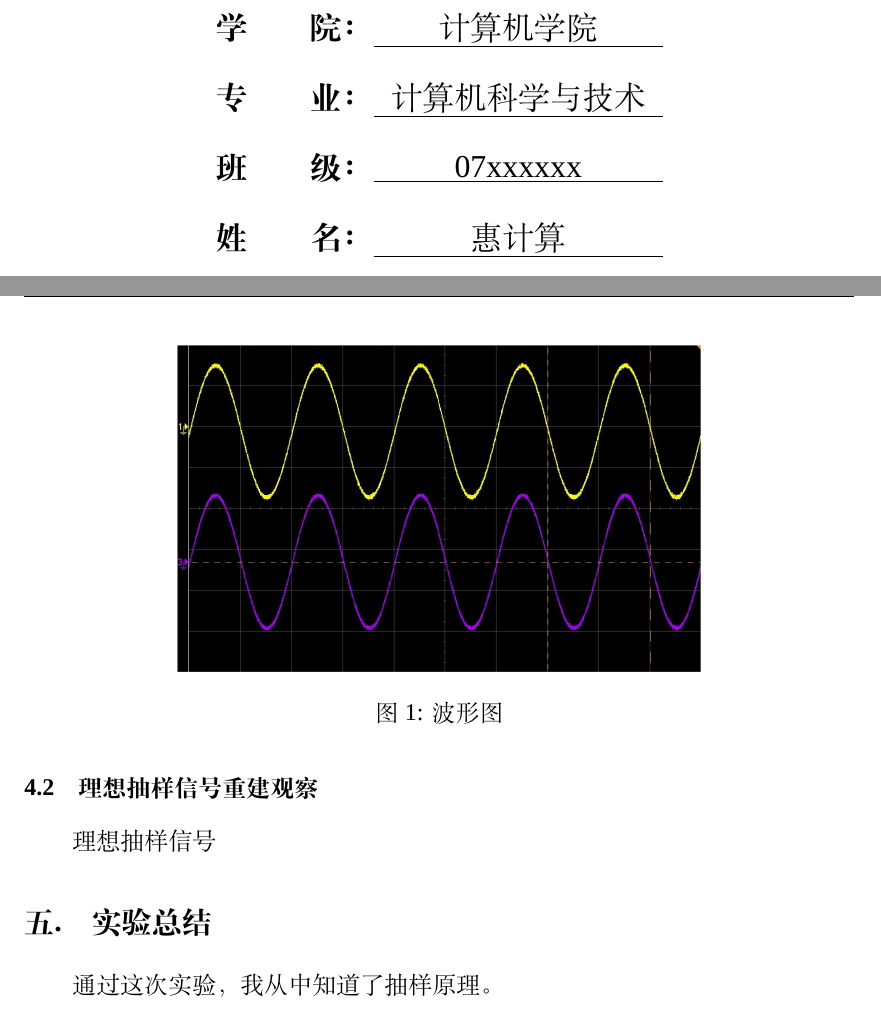
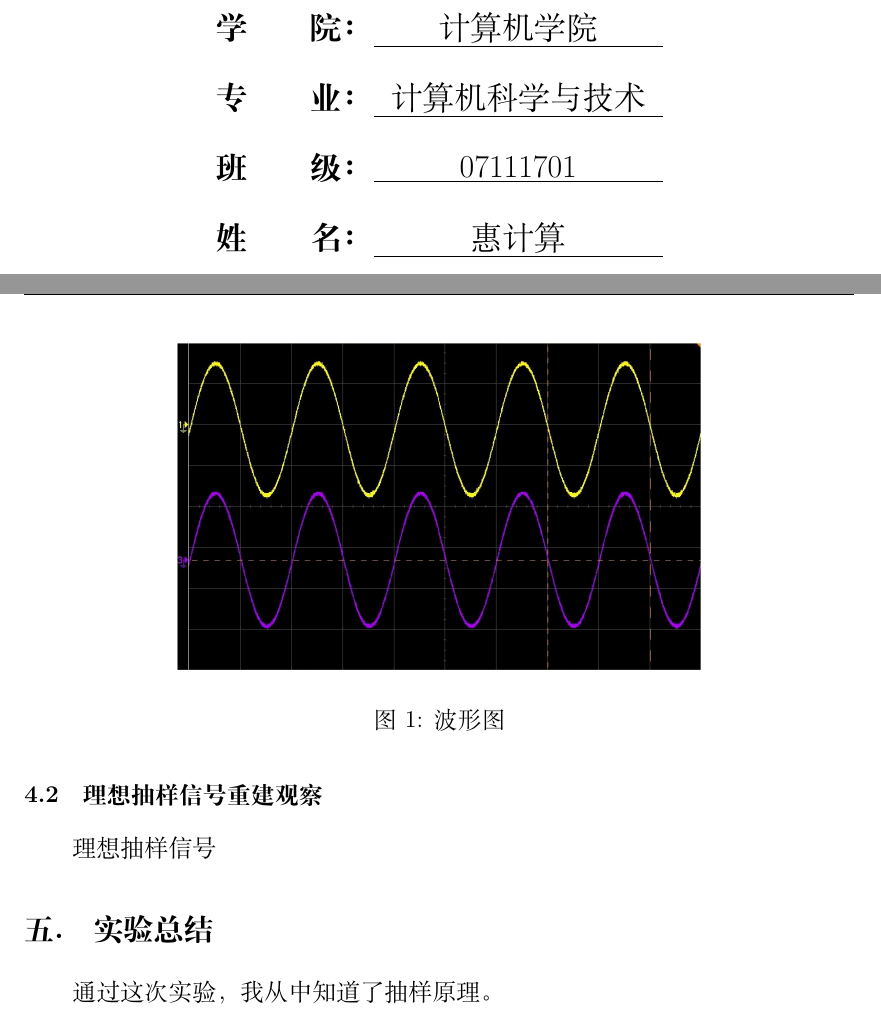
Before and after one commit to BITNP/BIThesis, a LaTeX document (templates/lab-report/main.tex, which reads templates/lab-report/bitreport.cls): two parts of pages 1 and 3 of 3, joined at a grey line, cut so that both start at the same text. Compiled offline with XeLaTeX; a missing font is replaced by an installed copy or a similar font.

Commit message:
refactor!(LR): use l3keys.

```diff
--- a/templates/lab-report/bitreport.cls
+++ b/templates/lab-report/bitreport.cls
@@ -17,11 +17,85 @@
 
 \RequirePackage{titlesec}%
 \RequirePackage{fontspec}%
+\RequirePackage{setspace}%
 
 \RequirePackage[a4paper,left=3.18cm,right=3.18cm,top=2.54cm,bottom=2.54cm,includeheadfoot]{geometry}%
 
+\keys_define:nn { bitreport }
+  {
+    cover .meta:nn = { bitreport / cover  } {#1},
+    info .meta:nn = { bitreport / info } {#1}
+  }
+
+\keys_define:nn { bitreport / cover }
+  {
+    imagePath .tl_set:N = \l_bit_coverimagepath_tl,
+    date .tl_set:N = \l_bit_coverdate_tl,
+  }
+
+\keys_define:nn { bitreport / info }
+  {
+    title .tl_set:N = \l_bit_title_tl,
+    dept .tl_set:N = \l_bit_depart_tl,
+    major .tl_set:N = \l_bit_major_tl,
+    classNumber .tl_set:N = \l_bit_classnumber_tl,
+    studentNumber .tl_set:N = \l_bit_studentnumber_tl,
+    name .tl_set:N = \l_bit_name_tl,
+    teacherName .tl_set:N = \l_bit_teachername_tl,
+  }
+
+\DeclareDocumentCommand \BITLabReportSetup { m }
+  { \keys_set:nn { bitreport } { #1 }}
+\DeclareDocumentCommand \MakeCover {}
+  {
+    \group_begin:
+      % Main code for \MakeCover
+      \begin{titlepage}
+        \centering
+        \vspace{23mm}
+        \tl_if_empty:NF \l_bit_coverimagepath_tl {
+          \includegraphics[width=.5\textwidth]{\l_bit_coverimagepath_tl}\\
+        }
+        \vspace{10mm}
+        \heiti\fontsize{24pt}{24pt}\selectfont{\l_bit_title_tl}\\
+        \vspace{77mm}
+          \begin{spacing}{2.2}
+            \tl_if_empty:NF \l_bit_depart_tl {
+              \songti\fontsize{16pt}{16pt}\selectfont{\textbf{学\hspace{11mm}院：}\underline{\makebox[51mm][c]{\l_bit_depart_tl}}}\\
+            }
+
+            \tl_if_empty:NF \l_bit_major_tl {
+              \songti\fontsize{16pt}{16pt}\selectfont{\textbf{专\hspace{11mm}业：}\underline{\makebox[51mm][c]{\l_bit_major_tl}}}\\
+            }
+
+            \tl_if_empty:NF \l_bit_classnumber_tl {
+              \songti\fontsize{16pt}{16pt}\selectfont{\textbf{班\hspace{11mm}级：}\underline{\makebox[51mm][c]{\l_bit_classnumber_tl}}}\\
+            }
+
+            \tl_if_empty:NF \l_bit_name_tl {
+              \songti\fontsize{16pt}{16pt}\selectfont{\textbf{姓\hspace{11mm}名：}\underline{\makebox[51mm][c]{\l_bit_name_tl}}}\\
+            }
+
+            \tl_if_empty:NF \l_bit_teachername_tl {
+              \songti\fontsize{16pt}{16pt}\selectfont{\textbf{任课教师：}\underline{\makebox[51mm][c]{\l_bit_teachername_tl}}}\\
+            }
+          \end{spacing}
+        \vspace*{\fill}
+        \centering
+        \songti\fontsize{12pt}{12pt}\selectfont{
+          \tl_if_empty:NTF \l_bit_coverdate_tl {
+            \today
+          } {
+            \l_bit_coverdate_tl
+          }
+        }
+      \end{titlepage}
+    \group_end:
+  }
+
+
 % 将西文字体设置为 Times New Roman
-\setromanfont{Times~New~Roman}%
+% \setromanfont{Times~New~Roman}%
 
 % 设置文档标题深度
 \setcounter{tocdepth}{3}%
@@ -42,7 +116,7 @@
 
 % 页眉和页脚（页码）的格式设定
 \fancyhf{}%
-\fancyhead[L]{\fontsize{10.5pt}{10.5pt}\selectfont\kaishu{\reportName}}%
+\fancyhead[L]{\fontsize{10.5pt}{10.5pt}\selectfont\kaishu{\l_bit_title_tl}}%
 \fancyfoot[C]{\fontsize{9pt}{9pt}\selectfont\kaishu{\thepage}}%
 \renewcommand{\headrulewidth}{0.5pt}%
 \renewcommand{\footrulewidth}{0pt}%
--- a/templates/lab-report/main.tex
+++ b/templates/lab-report/main.tex
@@ -27 +23,0 @@
-\newcommand{\className}{07xxxxxx}
@@ -30,0 +34 @@
+    classNumber = {07111701},
@@ -36,12 +45,9 @@
 
 \addbibresource{misc/refs.bib}
 
-% TODO
-\RequirePackage{setspace}%
+\begin{document}
 
-\begin{document}
-% TODO: \MakeCover[option1=1,option2=2]
-\input{misc/cover_v1.tex}
+\MakeCover
 
 \section{实验目的}
 \begin{enumerate}
```
Also changed, not shown: templates/lab-report/main.tex (21 more changed lines).
